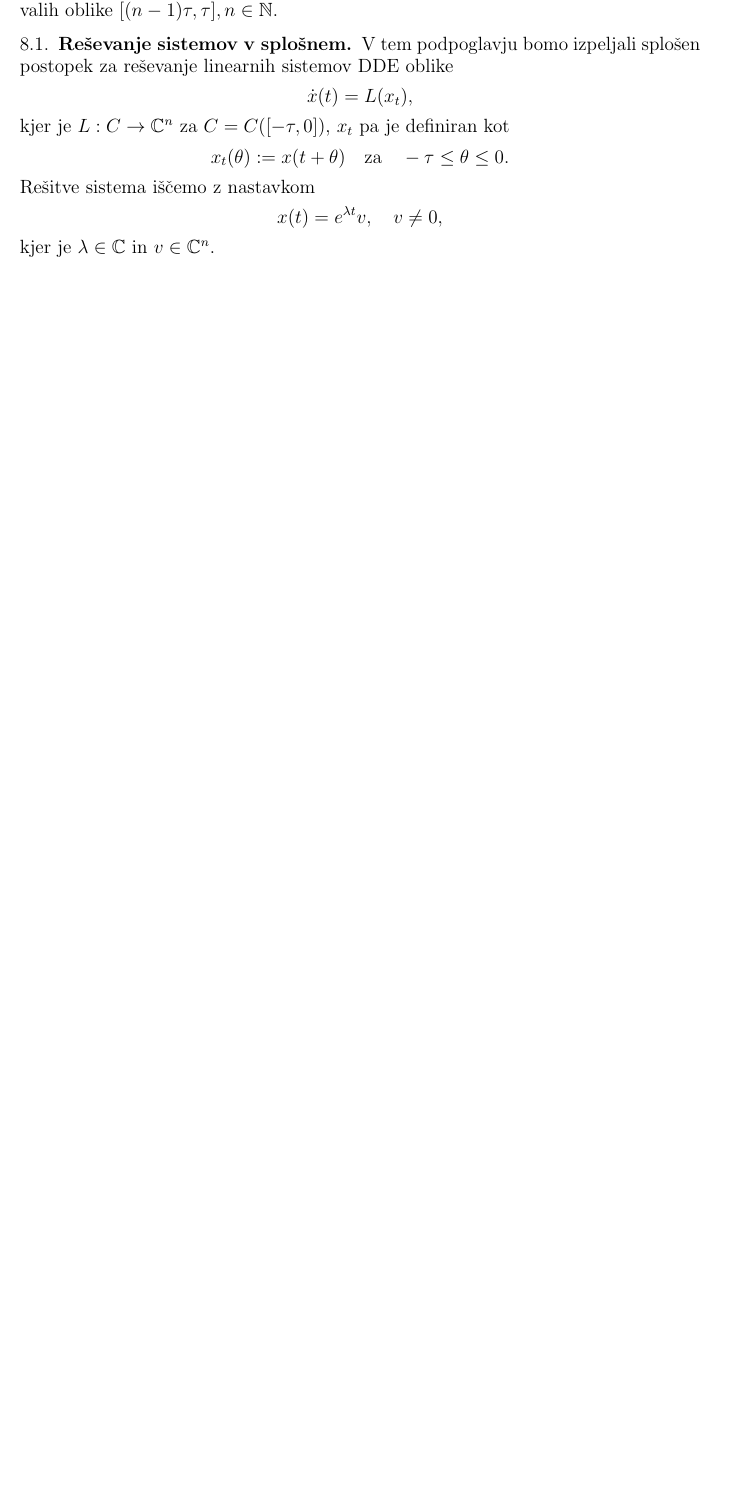
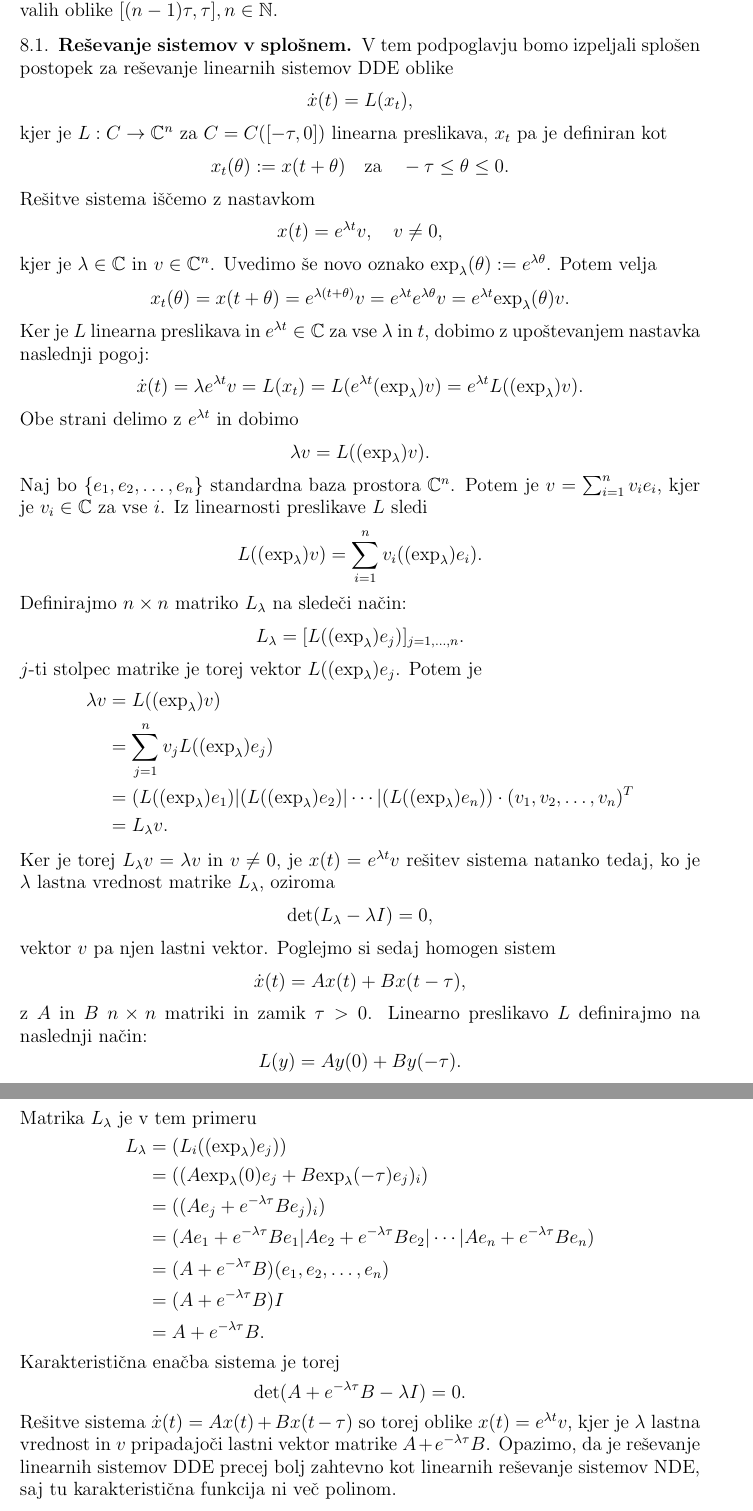
Before and after one commit to DavidRozman/Diploma, a LaTeX thesis (Diploma.tex): part of page 18 of 18 before the commit and two parts of pages 18 and 19 of 19 after it, the two joined at a grey line, cut so that both start at the same text, the shorter picture padded with empty space. Compiled offline with pdfLaTeX.

Commit message:
Update Diploma.tex

```diff
--- a/Diploma.tex
+++ b/Diploma.tex
@@ -46,6 +46,8 @@
 \newcommand{\Z}{\mathbb Z}
 \newcommand{\C}{\mathbb C}
 \newcommand{\Q}{\mathbb Q}
+\newcommand{\okr}{\text{exp}_{\lambda}}
+
 
 % ukaz za slovarsko geslo
 \newlength{\odstavek}
@@ -670,7 +672,7 @@ Reševanje te karakteristične enačbe je podobno kot pri modelu eksponentne ras
     Sistem linearnih DDE je podan z
     \begin{equation} \label{eq5}
         \begin{split}
-            \dot{x}=Ax(t)+Bx(t-\tau)+f(t)\quad \text{za}\quad t\geq0,
+            \dot{x}(t)=Ax(t)+Bx(t-\tau)+f(t)\quad \text{za}\quad t\geq0,
         \end{split}
     \end{equation} kjer je
     $A,B\in\R^{n\times n}$, $\tau>0$ in $f$ zvezna funkcija. Začetni pogoj je podan kot
@@ -898,13 +903,57 @@ Po enoličnosti rešitve je to res za $t\geq0$.
 \subsection{Reševanje sistemov v splošnem}
 V tem podpoglavju bomo izpeljali splošen postopek za reševanje linearnih sistemov DDE oblike
 \[\dot{x}(t)=L(x_t),\]
-kjer je $L:C\to\C^n$ za $C=C([-\tau,0])$, $x_t$ pa je definiran kot
+kjer je $L:C\to\C^n$ za $C=C([-\tau,0])$ linearna preslikava, $x_t$ pa je definiran kot
 \[x_t(\theta):=x(t+\theta) \quad \text{za} \quad -\tau\leq\theta\leq0.\]
 Rešitve sistema iščemo z nastavkom
 \[x(t)=e^{\lambda t}v, \quad v\neq0,\]
-kjer je $\lambda\in\C$ in  $v\in\C^n$.
-
-\end{zgled}
+kjer je $\lambda\in\C$ in  $v\in\C^n$. Uvedimo še novo oznako $\text{exp}_{\lambda}(\theta):=e^{\lambda\theta}$.
+Potem velja
+\[x_t(\theta)=x(t+\theta)=e^{\lambda(t+\theta)}v=e^{\lambda t}e^{\lambda\theta}v=e^{\lambda t}\text{exp}_{\lambda}(\theta)v.\]
+Ker je $L$ linearna preslikava in $e^{\lambda t}\in\C$ za vse $\lambda$ in $t$, dobimo z upoštevanjem nastavka naslednji
+pogoj:
+\[\dot{x}(t)=\lambda e^{\lambda t}v=L(x_t)=L(e^{\lambda t}(\text{exp}_{\lambda})v)=e^{\lambda t}L((\text{exp}_{\lambda})v).\]
+Obe strani delimo z $e^{\lambda t}$ in dobimo
+\[ \lambda v=L((\okr)v).\]
+Naj bo $\{e_1,e_2,\dots,e_n\}$ standardna baza prostora $\C^n$. Potem je
+$v=\sum_{i=1}^nv_ie_i$, kjer je $v_i\in\C$ za vse $i$. Iz linearnosti preslikave $L$ sledi
+\[L((\okr)v)=\sum_{i=1}^{n}v_i((\okr)e_i).\]
+Definirajmo $n\times n$ matriko $L_\lambda$ na sledeči način:
+\[ L_{\lambda}=[L((\okr)e_j)]_{j=1,\dots,n}.\]
+$j$-ti stolpec matrike je torej vektor $L((\okr)e_j$. Potem je
+\begin{equation*}
+    \begin{split}
+        \lambda v &= L((\okr)v) \\
+                &= \sum_{j=1}^{n}v_jL((\okr)e_j) \\
+                &= (L((\okr)e_1)|(L((\okr)e_2)|\cdots|(L((\okr)e_n)) \cdot (v_1,v_2,\dots,v_n)^{T} \\
+                &= L_{\lambda}v.
+    \end{split}
+\end{equation*}
+Ker je torej $L_\lambda v =\lambda v$ in $v\neq0$, je $x(t)=e^{\lambda t}v$ rešitev sistema natanko tedaj, ko je
+$\lambda$ lastna vrednost matrike $L_\lambda$, oziroma
+\[ \text{det}(L_\lambda-\lambda I)=0,\]
+vektor $v$ pa njen lastni vektor.
+Poglejmo si sedaj homogen sistem
+\[ \dot{x}(t)=Ax(t)+Bx(t-\tau),\]
+z $A$ in $B$ $n\times n$ matriki in zamik $\tau>0$. Linearno preslikavo $L$ definirajmo na naslednji način:
+\[L(y)=Ay(0)+By(-\tau).\]
+Matrika $L_\lambda$ je v tem primeru
+\begin{equation*}
+    \begin{split}
+        L_\lambda &= (L_i((\okr)e_j)) \\
+                &= ((A\okr(0)e_j+B\okr(-\tau)e_j)_i) \\
+                &= ((Ae_j+e^{-\lambda\tau}Be_j)_i) \\
+                &= (Ae_1+e^{-\lambda\tau}Be_1|Ae_2+e^{-\lambda\tau}Be_2|\cdots|Ae_n+e^{-\lambda\tau}Be_n) \\
+                &= (A+e^{-\lambda\tau}B)(e_1,e_2,\dots,e_n) \\
+                &= (A+e^{-\lambda\tau}B)I \\
+                &= A+e^{-\lambda\tau}B.
+    \end{split}
+\end{equation*}
+Karakteristična enačba sistema je torej
+\[\text{det}(A+e^{-\lambda\tau}B-\lambda I)=0.\]
+Rešitve sistema $\dot{x}(t)=Ax(t)+Bx(t-\tau)$ so torej oblike $x(t)=e^{\lambda t}v$, kjer je $\lambda$ lastna vrednost in $v$ pripadajoči lastni
+vektor matrike $A+e^{-\lambda\tau}B$. Opazimo, da je reševanje linearnih sistemov DDE precej bolj zahtevno kot
+linearnih reševanje sistemov NDE, saj tu karakteristična funkcija ni več polinom.
 
 \section{Viri in literatura}
 
```
Also changed, not shown: Diploma.tex (3 more changed lines).
